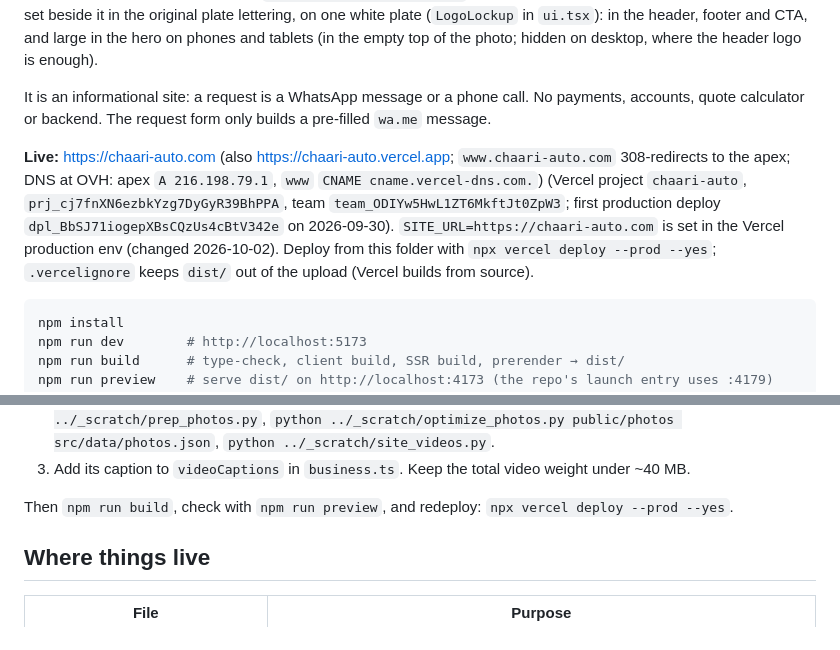
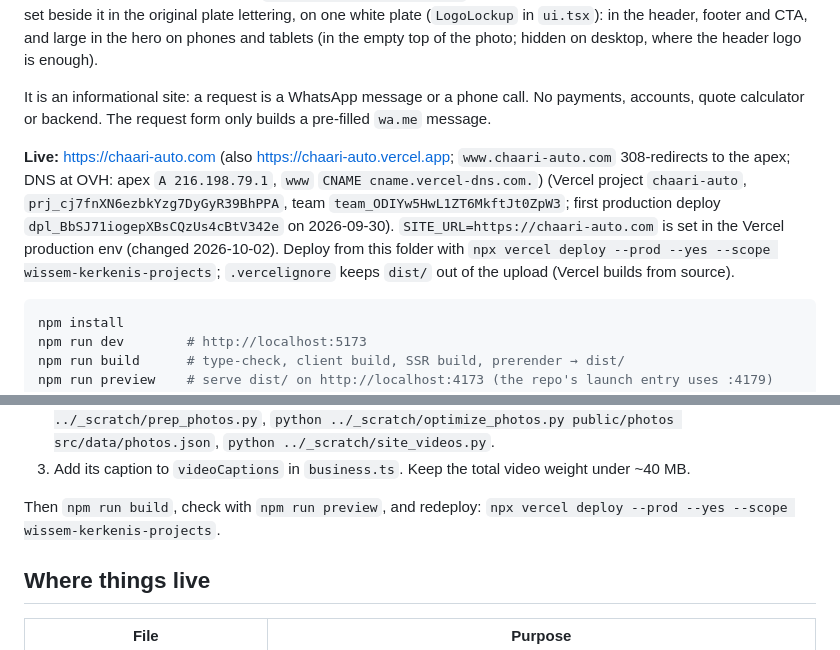
Before and after one commit to WissemKerkeni/business-finder, a Markdown page: chaari-auto/site/README.md, 2 parts joined by grey strips. Rendered like a GitHub page.

Commit message:
Chaari Auto: README deploy command needs the team scope (CLI 62)
Co-Authored-By: Claude Opus 5.5 <noreply@anthropic.com>

````diff
--- a/chaari-auto/site/README.md
+++ b/chaari-auto/site/README.md
@@ -5,7 +5,7 @@ The layout follows `../stitch/desktop-final.html` (near-black #0C0C0D; Archivo N
 
 It is an informational site: a request is a WhatsApp message or a phone call. No payments, accounts, quote calculator or backend. The request form only builds a pre-filled `wa.me` message.
 
-**Live:** https://chaari-auto.com (also https://chaari-auto.vercel.app; `www.chaari-auto.com` 308-redirects to the apex; DNS at OVH: apex `A 216.198.79.1`, `www` `CNAME cname.vercel-dns.com.`) (Vercel project `chaari-auto`, `prj_cj7fnXN6ezbkYzg7DyGyR39BhPPA`, team `team_ODIYw5HwL1ZT6MkftJt0ZpW3`; first production deploy `dpl_BbSJ71iogepXBsCQzUs4cBtV342e` on 2026-09-30). `SITE_URL=https://chaari-auto.com` is set in the Vercel production env (changed 2026-10-02). Deploy from this folder with `npx vercel deploy --prod --yes`; `.vercelignore` keeps `dist/` out of the upload (Vercel builds from source).
+**Live:** https://chaari-auto.com (also https://chaari-auto.vercel.app; `www.chaari-auto.com` 308-redirects to the apex; DNS at OVH: apex `A 216.198.79.1`, `www` `CNAME cname.vercel-dns.com.`) (Vercel project `chaari-auto`, `prj_cj7fnXN6ezbkYzg7DyGyR39BhPPA`, team `team_ODIYw5HwL1ZT6MkftJt0ZpW3`; first production deploy `dpl_BbSJ71iogepXBsCQzUs4cBtV342e` on 2026-09-30). `SITE_URL=https://chaari-auto.com` is set in the Vercel production env (changed 2026-10-02). Deploy from this folder with `npx vercel deploy --prod --yes --scope wissem-kerkenis-projects`; `.vercelignore` keeps `dist/` out of the upload (Vercel builds from source).
 
 ```bash
 npm install
@@ -37,7 +37,7 @@ Every fact comes from the business's own posts, bio or Google Maps profile. Neve
 2. `python ../_scratch/make_clips.py clips` (H.264 720p, no audio, faststart, sharpest-frame poster), `python ../_scratch/prep_photos.py`, `python ../_scratch/optimize_photos.py public/photos src/data/photos.json`, `python ../_scratch/site_videos.py`.
 3. Add its caption to `videoCaptions` in `business.ts`. Keep the total video weight under ~40 MB.
 
-Then `npm run build`, check with `npm run preview`, and redeploy: `npx vercel deploy --prod --yes`.
+Then `npm run build`, check with `npm run preview`, and redeploy: `npx vercel deploy --prod --yes --scope wissem-kerkenis-projects`.
 
 ## Where things live
 
````
